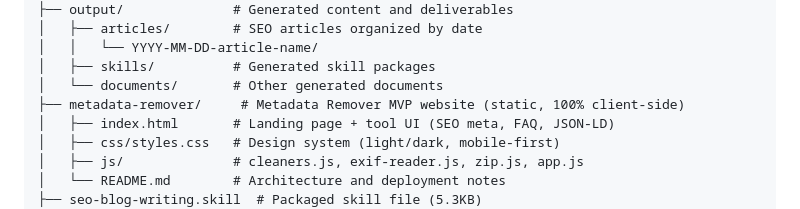
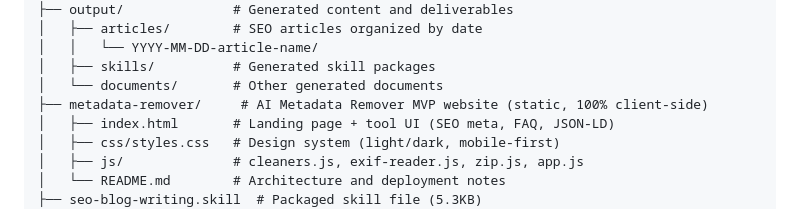
Before and after one commit to Alan6167/CaudeCode0123, a Markdown page: CLAUDE.md, the part around the change. Rendered like a GitHub page.

Commit message:
docs: update CLAUDE.md - rename site entry to AI Metadata Remover
Co-Authored-By: Claude Fable 5 <noreply@anthropic.com>
Claude-Session: https://claude.ai/code/session_01VCL1aSWNt6ZLRHFqZoRx1e

```diff
--- a/CLAUDE.md
+++ b/CLAUDE.md
@@ -90,7 +90,7 @@ As this repository grows, the following structure is recommended:
 │   │   └── YYYY-MM-DD-article-name/
 │   ├── skills/          # Generated skill packages
 │   └── documents/       # Other generated documents
-├── metadata-remover/     # Metadata Remover MVP website (static, 100% client-side)
+├── metadata-remover/     # AI Metadata Remover MVP website (static, 100% client-side)
 │   ├── index.html       # Landing page + tool UI (SEO meta, FAQ, JSON-LD)
 │   ├── css/styles.css   # Design system (light/dark, mobile-first)
 │   ├── js/              # cleaners.js, exif-reader.js, zip.js, app.js
```
